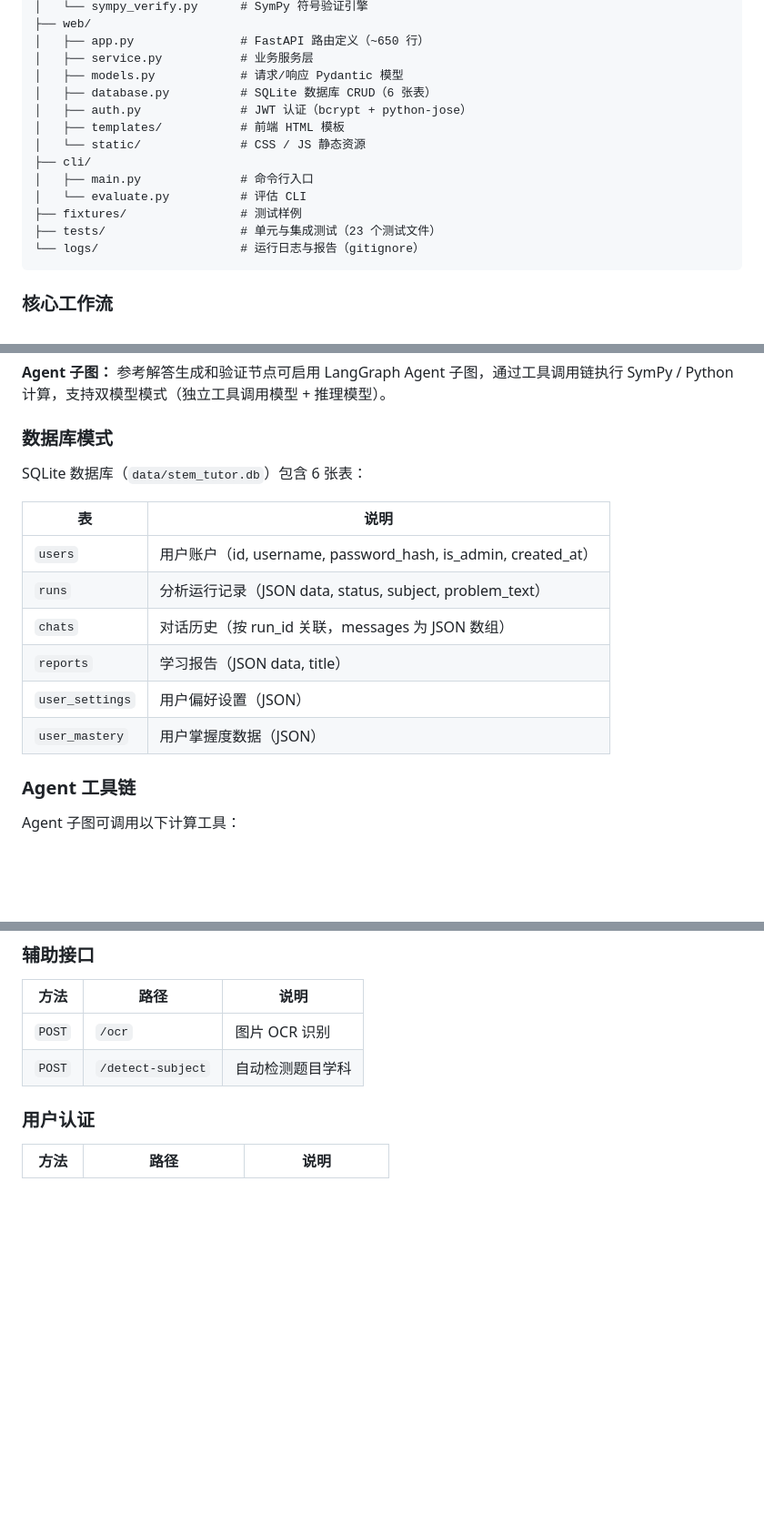
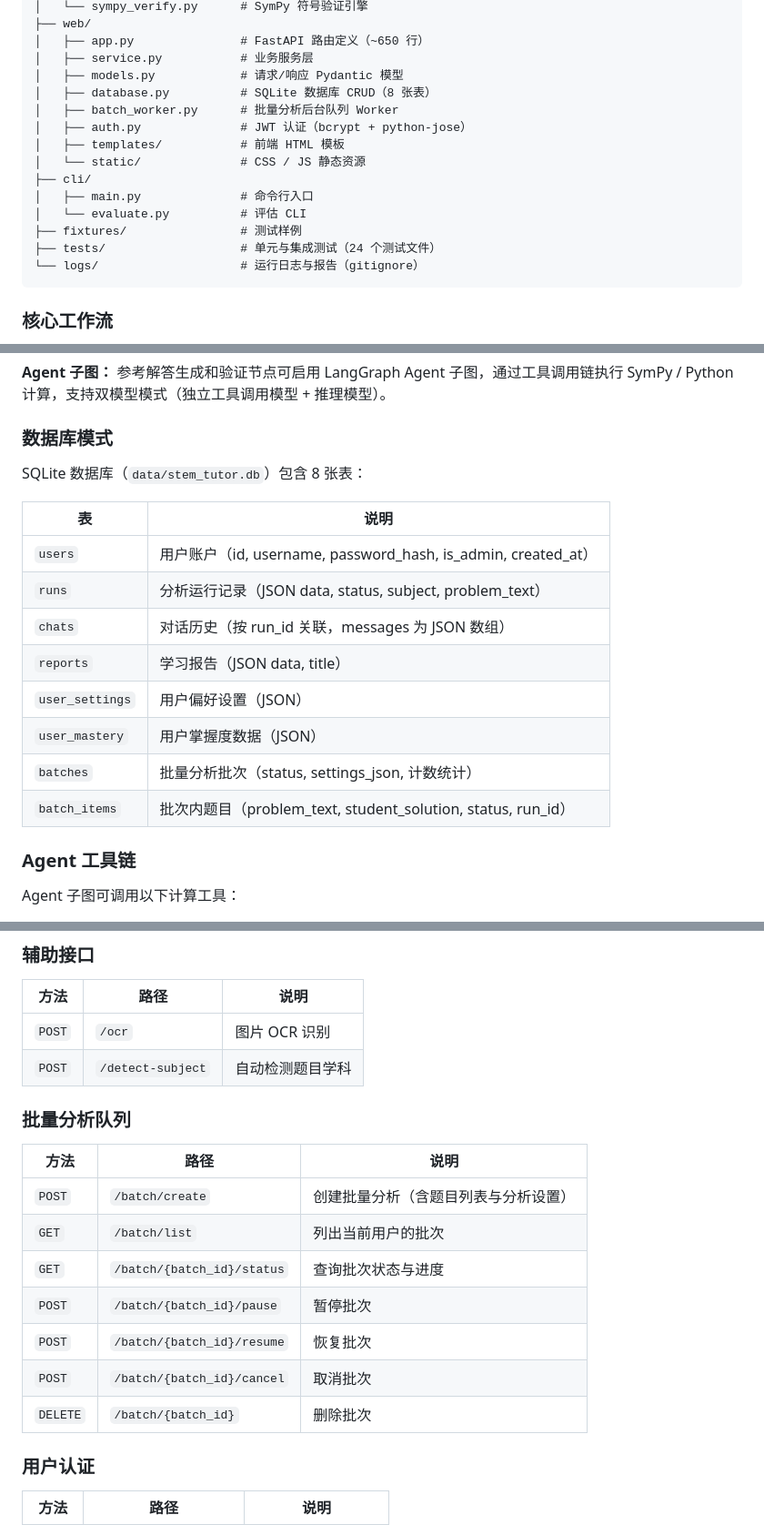
Before and after one commit to ZelinZhou-THU/stem-tutor-agent, a Markdown page: README.md, 3 parts joined by grey strips. Shown at 91% size. Rendered like a GitHub page; blank space fills up the shorter version.

Commit message:
docs: update README with batch queue, crop OCR, LaTeX preview features

````diff
--- a/README.md
+++ b/README.md
@@ -165,7 +168,8 @@ stem-tutor-agent/
 │   ├── app.py               # FastAPI 路由定义（~650 行）
 │   ├── service.py           # 业务服务层
 │   ├── models.py            # 请求/响应 Pydantic 模型
-│   ├── database.py          # SQLite 数据库 CRUD（6 张表）
+│   ├── database.py          # SQLite 数据库 CRUD（8 张表）
+│   ├── batch_worker.py      # 批量分析后台队列 Worker
 │   ├── auth.py              # JWT 认证（bcrypt + python-jose）
 │   ├── templates/           # 前端 HTML 模板
 │   └── static/              # CSS / JS 静态资源
@@ -173,7 +177,7 @@ stem-tutor-agent/
 │   ├── main.py              # 命令行入口
 │   └── evaluate.py          # 评估 CLI
 ├── fixtures/                # 测试样例
-├── tests/                   # 单元与集成测试（23 个测试文件）
+├── tests/                   # 单元与集成测试（24 个测试文件）
 └── logs/                    # 运行日志与报告（gitignore）
 ```
 
@@ -197,7 +201,7 @@ OCR预处理 ─→ 解析步骤 ─→ 生成参考解答 ─→ 验证步骤
 
 ### 数据库模式
 
-SQLite 数据库（`data/stem_tutor.db`）包含 6 张表：
+SQLite 数据库（`data/stem_tutor.db`）包含 8 张表：
 
 | 表 | 说明 |
 |------|------|
@@ -207,6 +211,8 @@ SQLite 数据库（`data/stem_tutor.db`）包含 6 张表：
 | `reports` | 学习报告（JSON data, title） |
 | `user_settings` | 用户偏好设置（JSON） |
 | `user_mastery` | 用户掌握度数据（JSON） |
+| `batches` | 批量分析批次（status, settings_json, 计数统计） |
+| `batch_items` | 批次内题目（problem_text, student_solution, status, run_id） |
 
 ### Agent 工具链
 
@@ -281,6 +287,18 @@ Agent 子图可调用以下计算工具：
 |------|------|------|
 | `POST` | `/ocr` | 图片 OCR 识别 |
 | `POST` | `/detect-subject` | 自动检测题目学科 |
+
+### 批量分析队列
+
+| 方法 | 路径 | 说明 |
+|------|------|------|
+| `POST` | `/batch/create` | 创建批量分析（含题目列表与分析设置） |
+| `GET` | `/batch/list` | 列出当前用户的批次 |
+| `GET` | `/batch/{batch_id}/status` | 查询批次状态与进度 |
+| `POST` | `/batch/{batch_id}/pause` | 暂停批次 |
+| `POST` | `/batch/{batch_id}/resume` | 恢复批次 |
+| `POST` | `/batch/{batch_id}/cancel` | 取消批次 |
+| `DELETE` | `/batch/{batch_id}` | 删除批次 |
 
 ### 用户认证
 
````
Also changed, not shown: other parts of README.md (+5 -2 lines).
